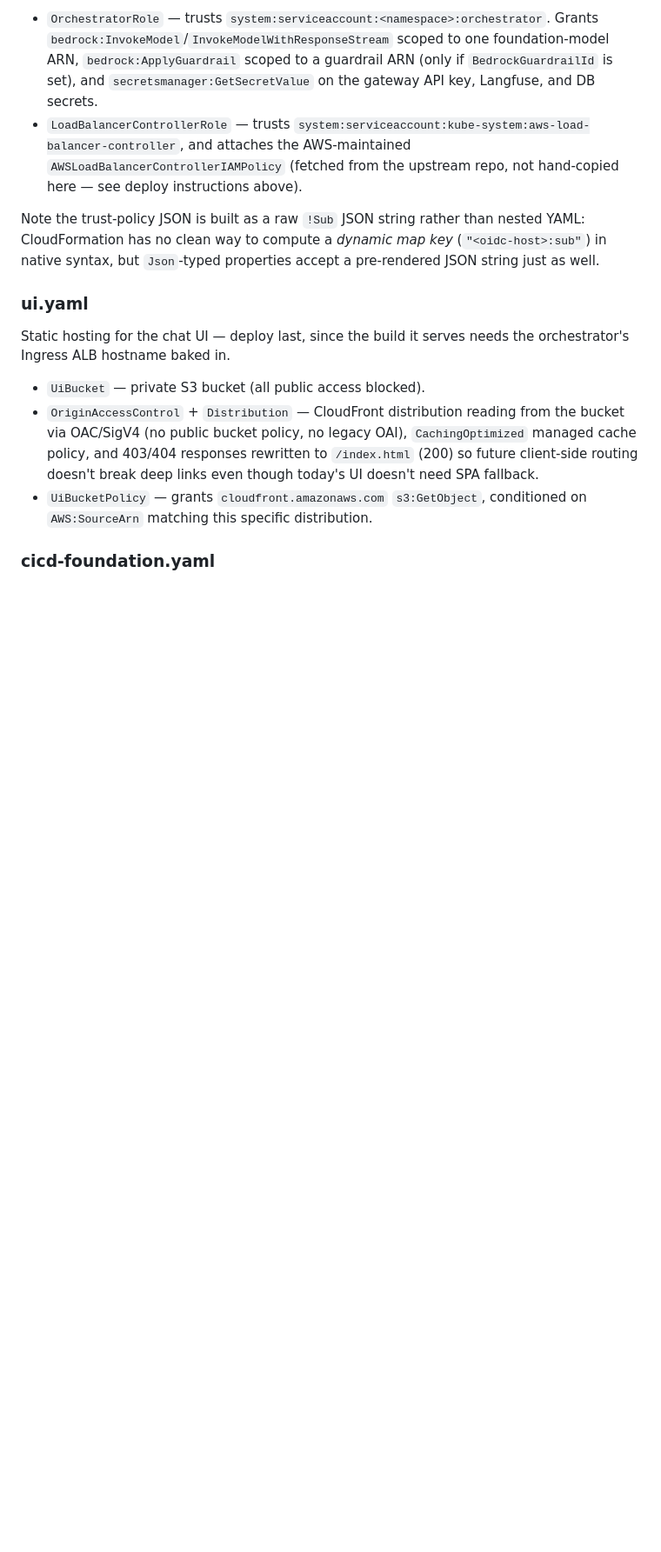
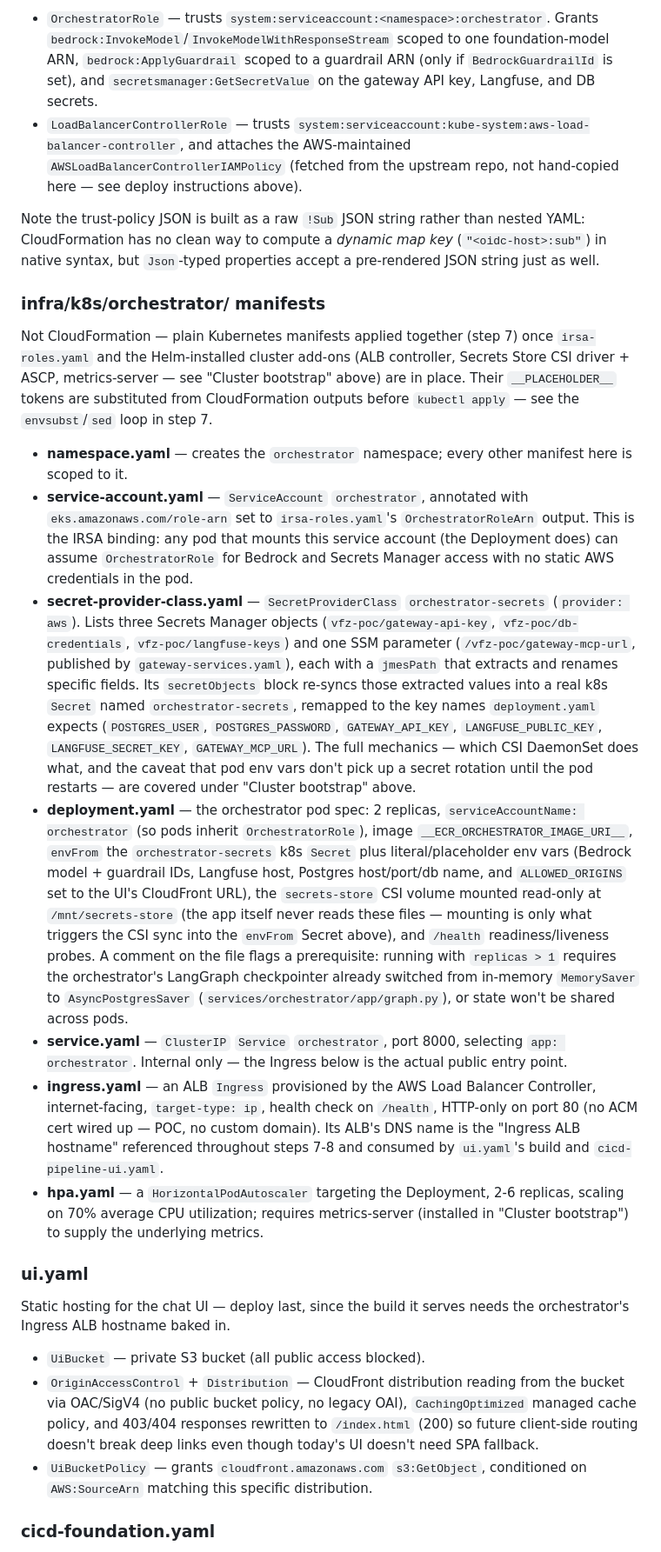
Before and after one commit to karthiknav/vfz-conversational-ai, a Markdown page: infra/cloudformation/README.md, the part around the change. Shown at 87% size. GitHub-like rendering; blank space fills up the shorter version.

```diff
--- a/infra/cloudformation/README.md
+++ b/infra/cloudformation/README.md
@@ -586,6 +586,64 @@ nested YAML: CloudFormation has no clean way to compute a *dynamic map key*
 (`"<oidc-host>:sub"`) in native syntax, but `Json`-typed properties accept a
 pre-rendered JSON string just as well.
 
+### infra/k8s/orchestrator/ manifests
+
+Not CloudFormation — plain Kubernetes manifests applied together (step 7)
+once `irsa-roles.yaml` and the Helm-installed cluster add-ons (ALB
+controller, Secrets Store CSI driver + ASCP, metrics-server — see "Cluster
+bootstrap" above) are in place. Their `__PLACEHOLDER__` tokens are
+substituted from CloudFormation outputs before `kubectl apply` — see the
+`envsubst`/`sed` loop in step 7.
+
+- **namespace.yaml** — creates the `orchestrator` namespace; every other
+  manifest here is scoped to it.
+- **service-account.yaml** — `ServiceAccount` `orchestrator`, annotated
+  with `eks.amazonaws.com/role-arn` set to `irsa-roles.yaml`'s
+  `OrchestratorRoleArn` output. This is the IRSA binding: any pod that
+  mounts this service account (the Deployment does) can assume
+  `OrchestratorRole` for Bedrock and Secrets Manager access with no static
+  AWS credentials in the pod.
+- **secret-provider-class.yaml** — `SecretProviderClass`
+  `orchestrator-secrets` (`provider: aws`). Lists three Secrets Manager
+  objects (`vfz-poc/gateway-api-key`, `vfz-poc/db-credentials`,
+  `vfz-poc/langfuse-keys`) and one SSM parameter
+  (`/vfz-poc/gateway-mcp-url`, published by `gateway-services.yaml`), each
+  with a `jmesPath` that extracts and renames specific fields. Its
+  `secretObjects` block re-syncs those extracted values into a real k8s
+  `Secret` named `orchestrator-secrets`, remapped to the key names
+  `deployment.yaml` expects (`POSTGRES_USER`, `POSTGRES_PASSWORD`,
+  `GATEWAY_API_KEY`, `LANGFUSE_PUBLIC_KEY`, `LANGFUSE_SECRET_KEY`,
+  `GATEWAY_MCP_URL`). The full mechanics — which CSI DaemonSet does what,
+  and the caveat that pod env vars don't pick up a secret rotation until
+  the pod restarts — are covered under "Cluster bootstrap" above.
+- **deployment.yaml** — the orchestrator pod spec: 2 replicas,
+  `serviceAccountName: orchestrator` (so pods inherit `OrchestratorRole`),
+  image `__ECR_ORCHESTRATOR_IMAGE_URI__`, `envFrom` the
+  `orchestrator-secrets` k8s `Secret` plus literal/placeholder env vars
+  (Bedrock model + guardrail IDs, Langfuse host, Postgres host/port/db
+  name, and `ALLOWED_ORIGINS` set to the UI's CloudFront URL), the
+  `secrets-store` CSI volume mounted read-only at `/mnt/secrets-store`
+  (the app itself never reads these files — mounting is only what
+  triggers the CSI sync into the `envFrom` Secret above), and `/health`
+  readiness/liveness probes. A comment on the file flags a prerequisite:
+  running with `replicas > 1` requires the orchestrator's LangGraph
+  checkpointer already switched from in-memory `MemorySaver` to
+  `AsyncPostgresSaver` (`services/orchestrator/app/graph.py`), or state
+  won't be shared across pods.
+- **service.yaml** — `ClusterIP` `Service` `orchestrator`, port 8000,
+  selecting `app: orchestrator`. Internal only — the Ingress below is the
+  actual public entry point.
+- **ingress.yaml** — an ALB `Ingress` provisioned by the AWS Load Balancer
+  Controller, internet-facing, `target-type: ip`, health check on
+  `/health`, HTTP-only on port 80 (no ACM cert wired up — POC, no custom
+  domain). Its ALB's DNS name is the "Ingress ALB hostname" referenced
+  throughout steps 7-8 and consumed by `ui.yaml`'s build and
+  `cicd-pipeline-ui.yaml`.
+- **hpa.yaml** — a `HorizontalPodAutoscaler` targeting the Deployment,
+  2-6 replicas, scaling on 70% average CPU utilization; requires
+  metrics-server (installed in "Cluster bootstrap") to supply the
+  underlying metrics.
+
 ### ui.yaml
 
 Static hosting for the chat UI — deploy last, since the build it serves
```
